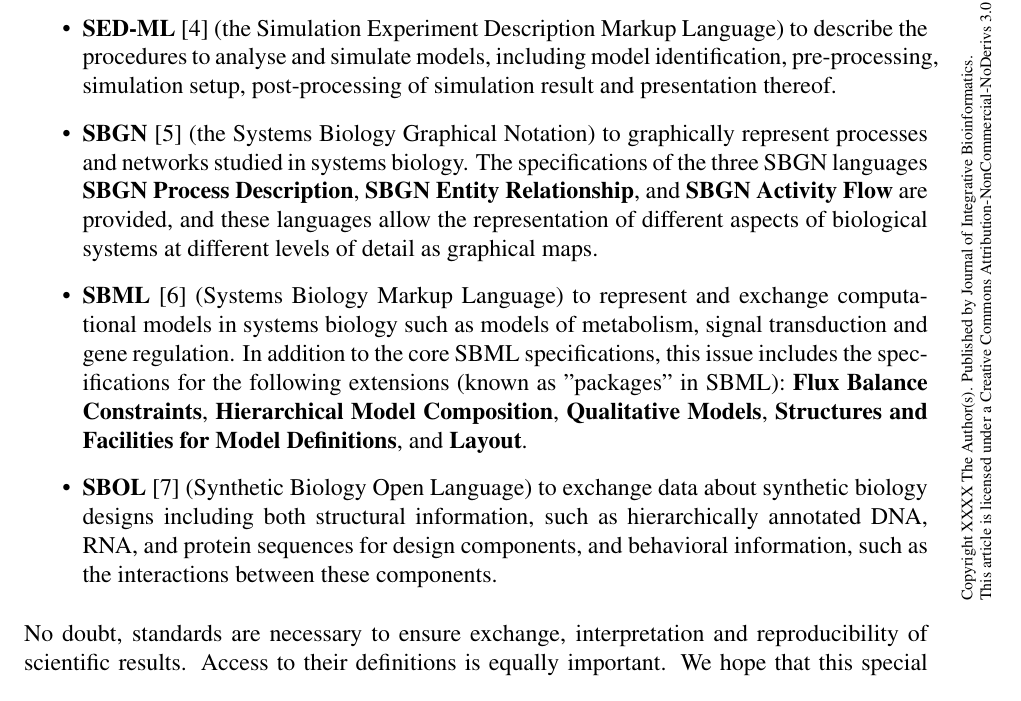
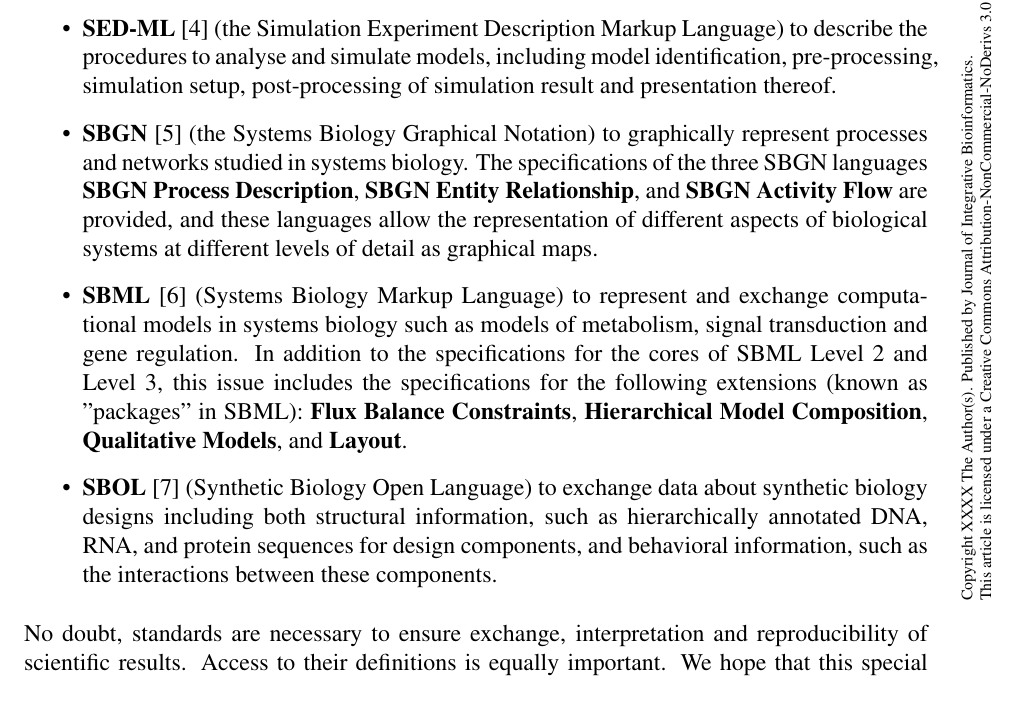
Before and after one commit to fschreibe/JIB-Editorial, a LaTeX document (Editorial.tex): part of page 2 of 3, cut so that both start at the same text. Compiled offline with pdfLaTeX.

Commit message:
changes proposed by Mike

```diff
--- a/Editorial.tex
+++ b/Editorial.tex
@@ -92,7 +92,7 @@ It is a zip-compressed container that includes a manifest file, an optional meta
 The specifications of the three SBGN languages {\bf SBGN Process Description}, {\bf SBGN Entity Relationship}, and {\bf SBGN Activity Flow} are provided, and these languages allow the representation of different aspects of biological systems at different levels of detail as  graphical maps.
 
 \item {\bf SBML}~\cite{hucka2003} (Systems Biology Markup Language) to represent and exchange computational models in systems biology such as models of metabolism, signal transduction and gene regulation.
-In addition to the core SBML specifications, this issue includes the specifications for the following extensions (known as "packages" in SBML):  {\bf Flux Balance Constraints}, {\bf Hierarchical Model Composition}, {\bf Qualitative Models}, {\bf Structures and Facilities for Model Definitions}, and {\bf Layout}.
+In addition to the specifications for the cores of SBML Level~2 and Level~3, this issue includes the specifications for the following extensions (known as "packages" in SBML):  {\bf Flux Balance Constraints}, {\bf Hierarchical Model Composition}, {\bf Qualitative Models}, and {\bf Layout}.
 
 \item {\bf SBOL}~\cite{galdzicki2014} (Synthetic Biology Open Language) to exchange data about synthetic biology designs including both structural information, such as hierarchically annotated DNA, RNA, and protein sequences for design components, and behavioral information, such as the interactions between these components.
 \end{itemize}
```
Also changed, not shown: 1 other file.
